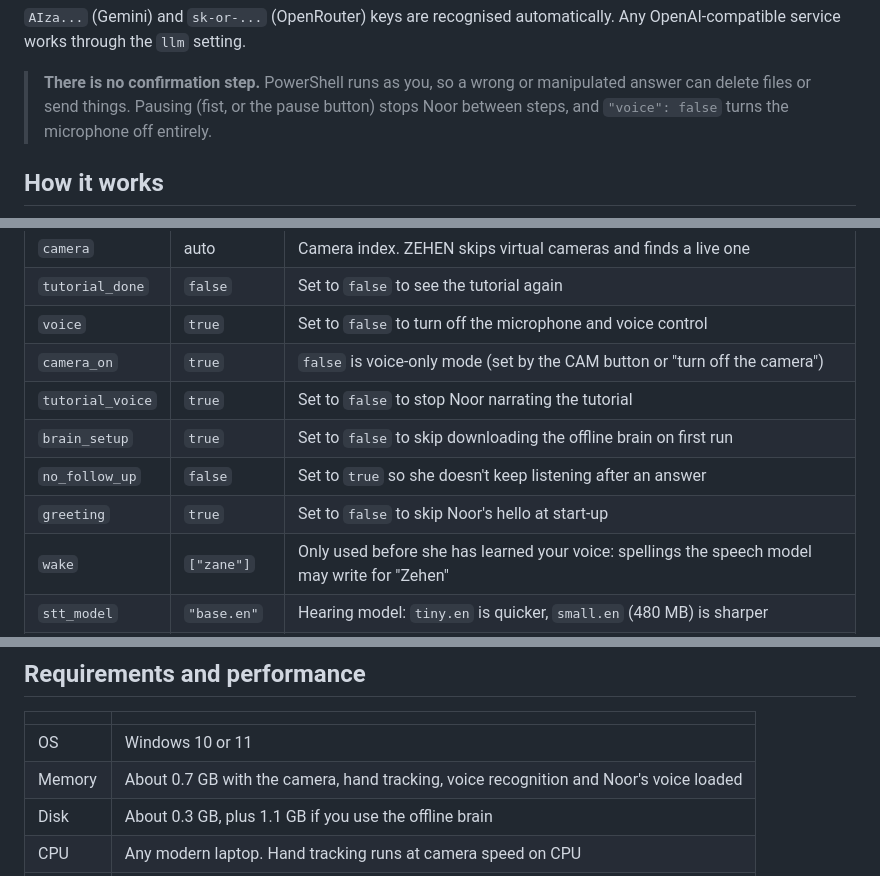
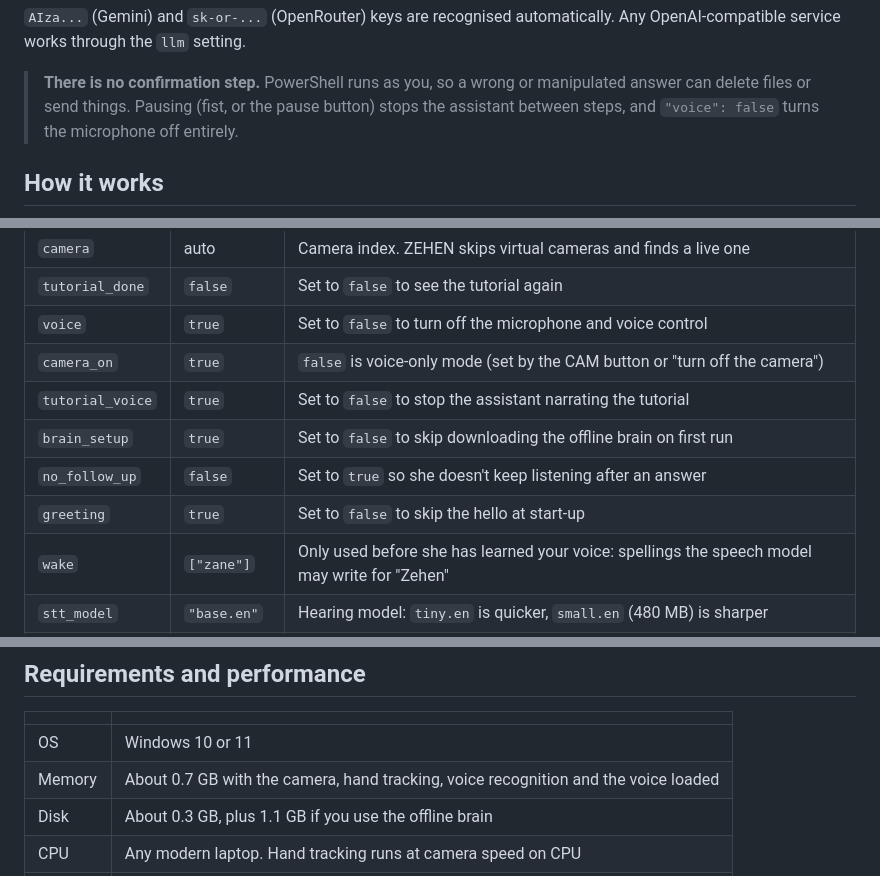
Before and after one commit to genevieve-beaumont/ZEHEN-Jarvis, a Markdown page: README.md, 3 parts joined by grey strips. GitHub-like rendering.

```diff
--- a/README.md
+++ b/README.md
@@ -177,7 +177,7 @@ pictures or unlabeled icons, and apps that expose no accessibility information c
 service works through the `llm` setting.
 
 > **There is no confirmation step.** PowerShell runs as you, so a wrong or manipulated answer can delete files or
-> send things. Pausing (fist, or the pause button) stops Noor between steps, and `"voice": false` turns the
+> send things. Pausing (fist, or the pause button) stops the assistant between steps, and `"voice": false` turns the
 > microphone off entirely.
 
 ## How it works
@@ -220,10 +220,10 @@ at the top.
 | `tutorial_done` | `false` | Set to `false` to see the tutorial again |
 | `voice` | `true` | Set to `false` to turn off the microphone and voice control |
 | `camera_on` | `true` | `false` is voice-only mode (set by the CAM button or "turn off the camera") |
-| `tutorial_voice` | `true` | Set to `false` to stop Noor narrating the tutorial |
+| `tutorial_voice` | `true` | Set to `false` to stop the assistant narrating the tutorial |
 | `brain_setup` | `true` | Set to `false` to skip downloading the offline brain on first run |
 | `no_follow_up` | `false` | Set to `true` so she doesn't keep listening after an answer |
-| `greeting` | `true` | Set to `false` to skip Noor's hello at start-up |
+| `greeting` | `true` | Set to `false` to skip the hello at start-up |
 | `wake` | `["zane"]` | Only used before she has learned your voice: spellings the speech model may write for "Zehen" |
 | `stt_model` | `"base.en"` | Hearing model: `tiny.en` is quicker, `small.en` (480 MB) is sharper |
 | `voice_name` | `"af_heart"` | Kokoro voice. Other female voices: `af_bella`, `af_nicole`, `af_sarah`, `af_sky`, `bf_emma` |
@@ -247,7 +247,7 @@ Details and how to report a problem are in [SECURITY.md](SECURITY.md).
 | | |
 |---|---|
 | OS | Windows 10 or 11 |
-| Memory | About 0.7 GB with the camera, hand tracking, voice recognition and Noor's voice loaded |
+| Memory | About 0.7 GB with the camera, hand tracking, voice recognition and the voice loaded |
 | Disk | About 0.3 GB, plus 1.1 GB if you use the offline brain |
 | CPU | Any modern laptop. Hand tracking runs at camera speed on CPU |
 | Network | Only for first-run downloads and, optionally, a free cloud key |
```
Also changed, not shown: other parts of README.md (+9 -9 lines).
